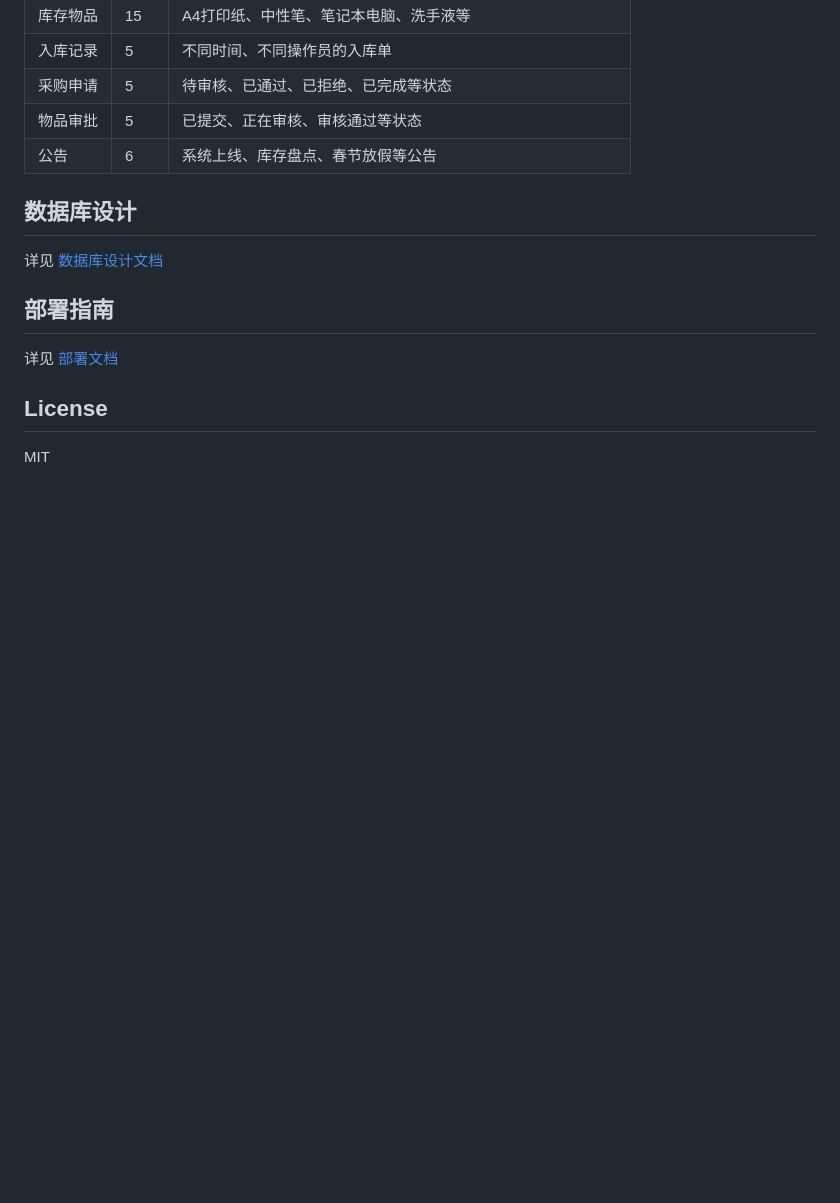
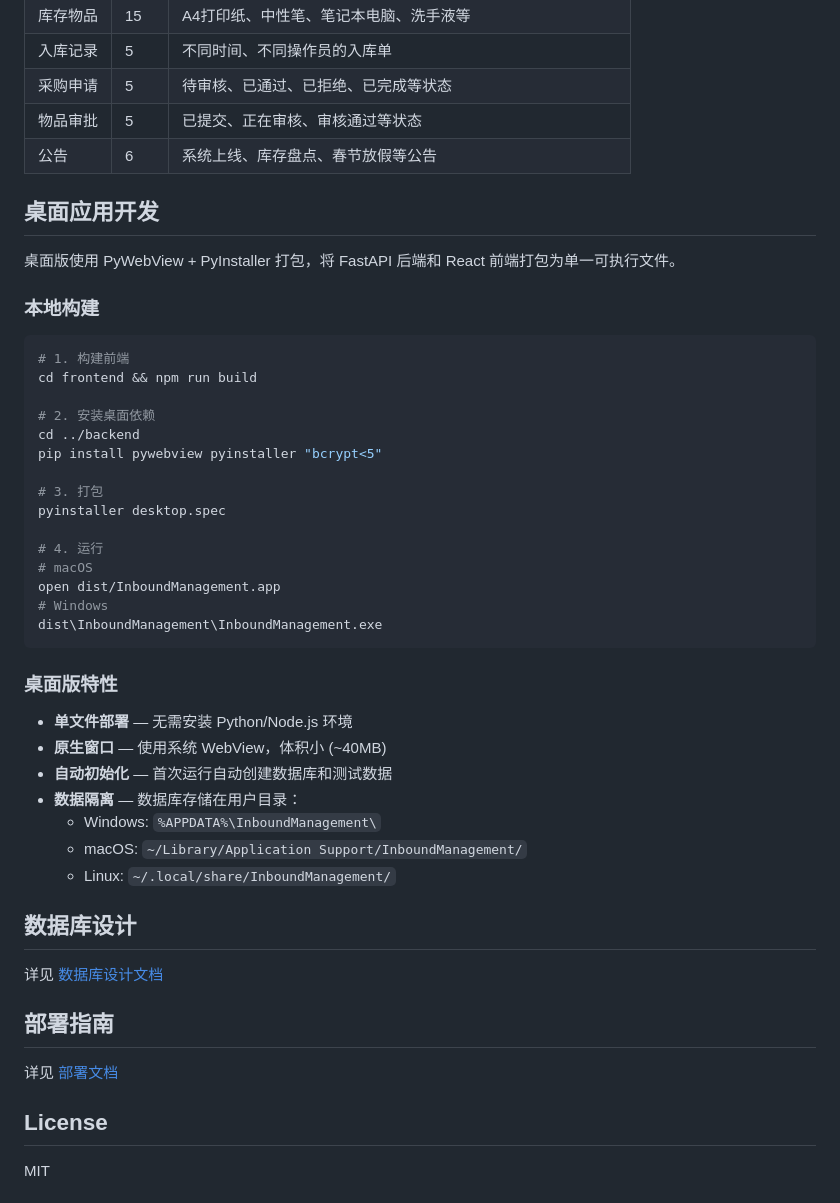
Before and after one commit to owenliner/inbount_management_system, a Markdown page: README.md, the part around one of its changes. Rendered like a GitHub page; blank space fills up the shorter version.

````diff
--- a/README.md
+++ b/README.md
@@ -220,6 +245,40 @@ inbound_management_system/
 | 物品审批 | 5 | 已提交、正在审核、审核通过等状态 |
 | 公告 | 6 | 系统上线、库存盘点、春节放假等公告 |
 
+## 桌面应用开发
+
+桌面版使用 PyWebView + PyInstaller 打包，将 FastAPI 后端和 React 前端打包为单一可执行文件。
+
+### 本地构建
+
+```bash
+# 1. 构建前端
+cd frontend && npm run build
+
+# 2. 安装桌面依赖
+cd ../backend
+pip install pywebview pyinstaller "bcrypt<5"
+
+# 3. 打包
+pyinstaller desktop.spec
+
+# 4. 运行
+# macOS
+open dist/InboundManagement.app
+# Windows
+dist\InboundManagement\InboundManagement.exe
+```
+
+### 桌面版特性
+
+- **单文件部署** — 无需安装 Python/Node.js 环境
+- **原生窗口** — 使用系统 WebView，体积小 (~40MB)
+- **自动初始化** — 首次运行自动创建数据库和测试数据
+- **数据隔离** — 数据库存储在用户目录：
+  - Windows: `%APPDATA%\InboundManagement\`
+  - macOS: `~/Library/Application Support/InboundManagement/`
+  - Linux: `~/.local/share/InboundManagement/`
+
 ## 数据库设计
 
 详见 [数据库设计文档](docs/architecture/database-design.md)
````
Also changed, not shown: other parts of README.md (+25 -0 lines), CLAUDE.md (+51 -2 lines).
